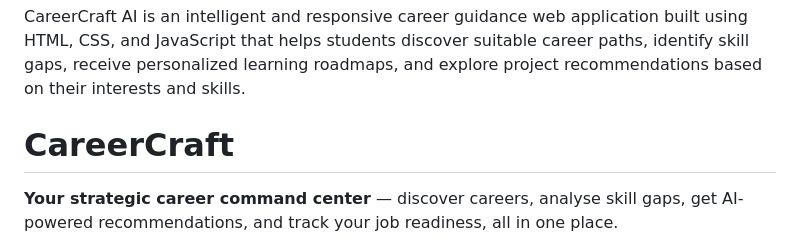
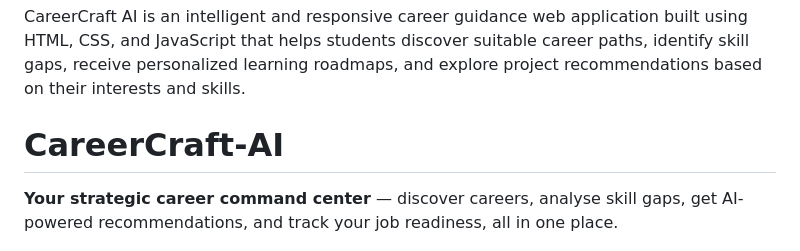
Before and after one commit to Kusuma9306/CareerCraft-AI, a Markdown page: README.md, the part around the change. GitHub-like rendering.

Commit message:
Update project name from CareerCraft to CareerCraft-AI

```diff
--- a/README.md
+++ b/README.md
@@ -1,6 +1,6 @@
 # CareerCraft-AI
 CareerCraft AI is an intelligent and  responsive career guidance web application built using HTML, CSS, and JavaScript  that helps students discover suitable career paths, identify skill gaps, receive personalized learning roadmaps, and explore project recommendations based on their interests and skills.
-# CareerCraft
+# CareerCraft-AI
 
 **Your strategic career command center** — discover careers, analyse skill gaps, get AI-powered recommendations, and track your job readiness, all in one place.
 
```
